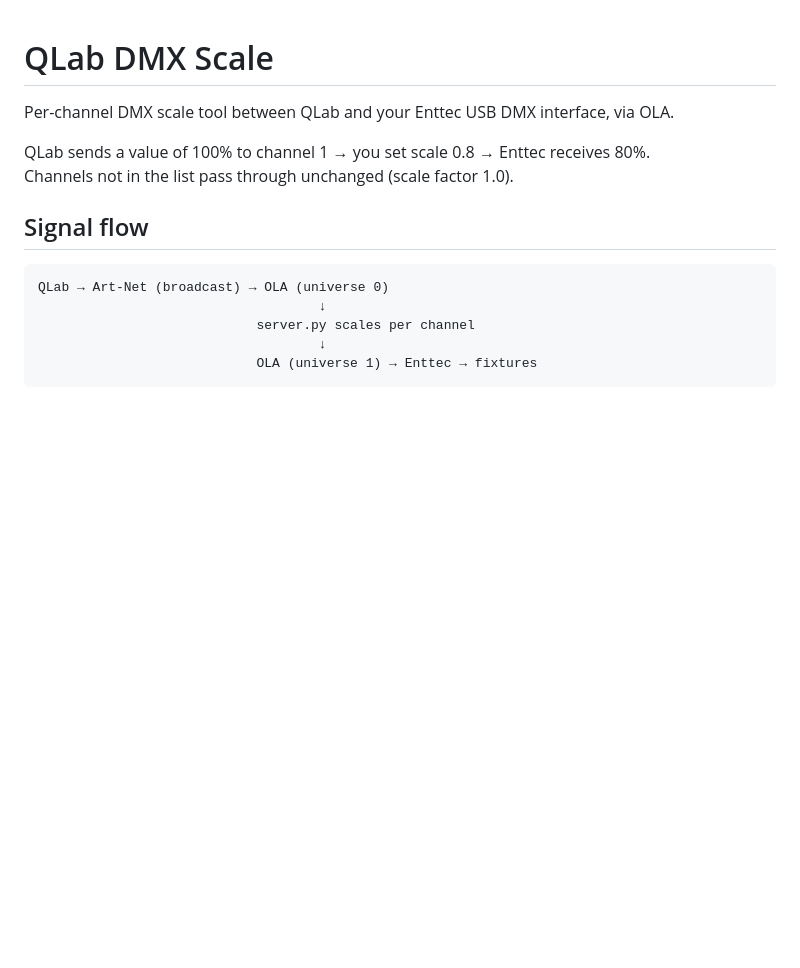
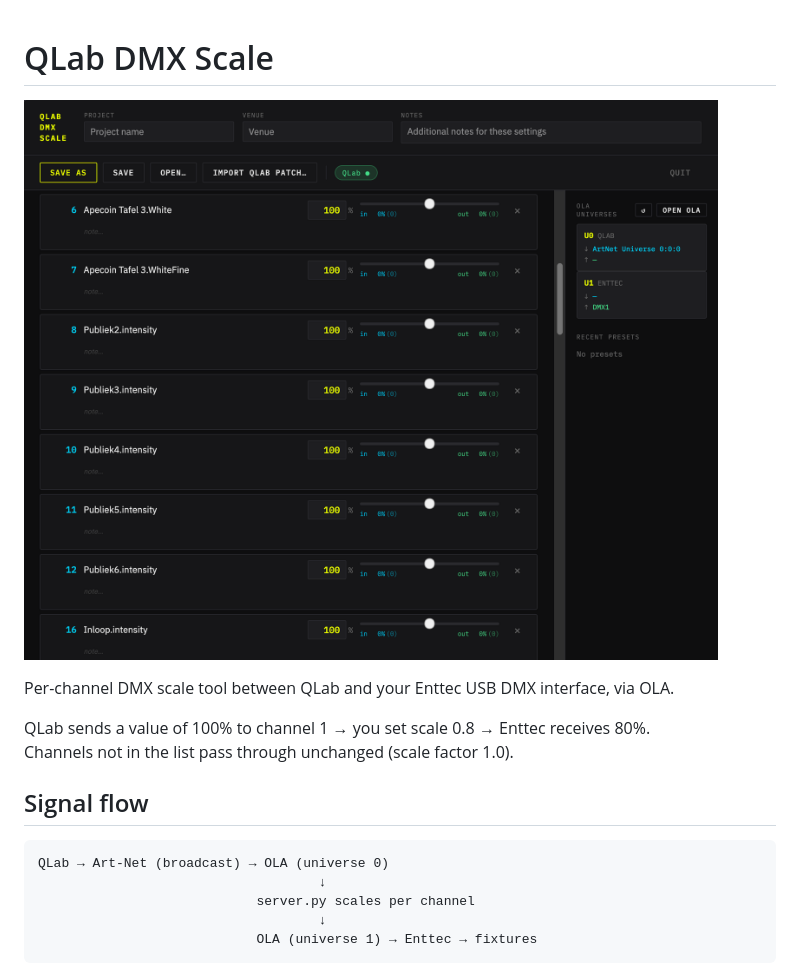
Before and after one commit to sildereuver/qlab-dmx-scale, a Markdown page: README.md, the part around the change. Rendered like a GitHub page; blank space fills up the shorter version.

```diff
--- a/README.md
+++ b/README.md
@@ -1,4 +1,6 @@
 # QLab DMX Scale
+
+![QLab DMX Scale](Screenshot.png)
 
 Per-channel DMX scale tool between QLab and your Enttec USB DMX interface, via OLA.
 
```
